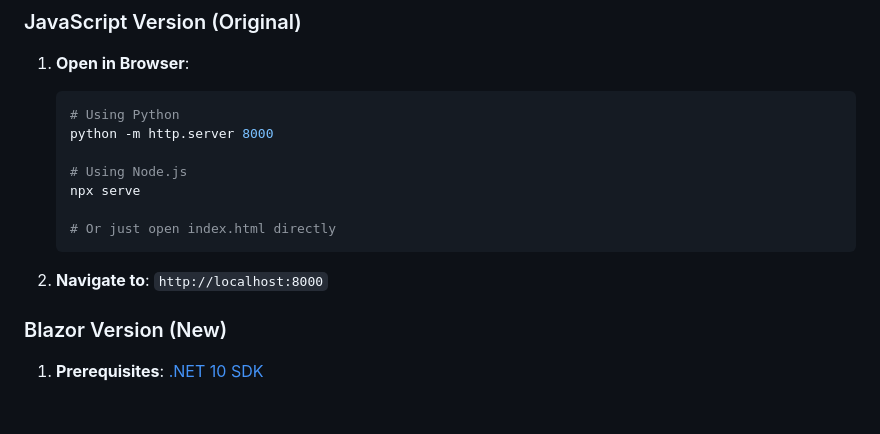
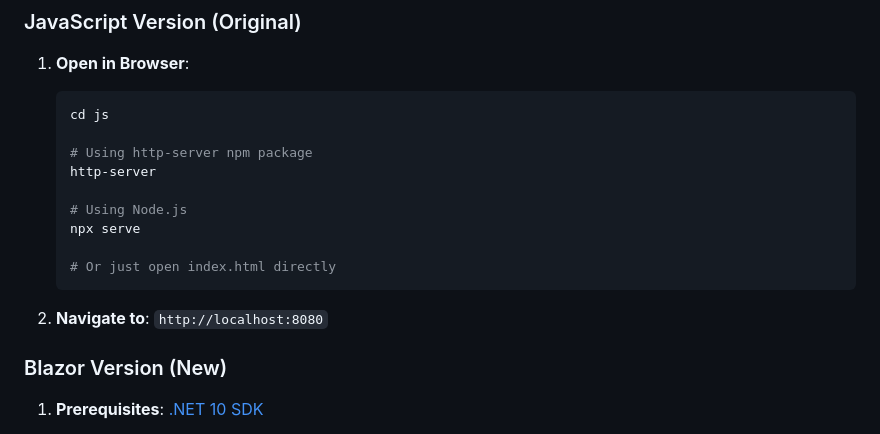
Before and after one commit to msynk/resource-timeline-2, a Markdown page: src/README.md, the part around the change. Drawn GitHub-style; blank space fills up the shorter version.

````diff
--- a/src/README.md
+++ b/src/README.md
@@ -34,8 +34,10 @@ src/
 
 1. **Open in Browser**:
    ```bash
-   # Using Python
-   python -m http.server 8000
+   cd js
+
+   # Using http-server npm package
+   http-server
 
    # Using Node.js
    npx serve
@@ -43,7 +45,7 @@ src/
    # Or just open index.html directly
    ```
 
-2. **Navigate to**: `http://localhost:8000`
+2. **Navigate to**: `http://localhost:8080`
 
 ### Blazor Version (New)
 
````
Also changed, not shown: README.md (+5 -5 lines).
